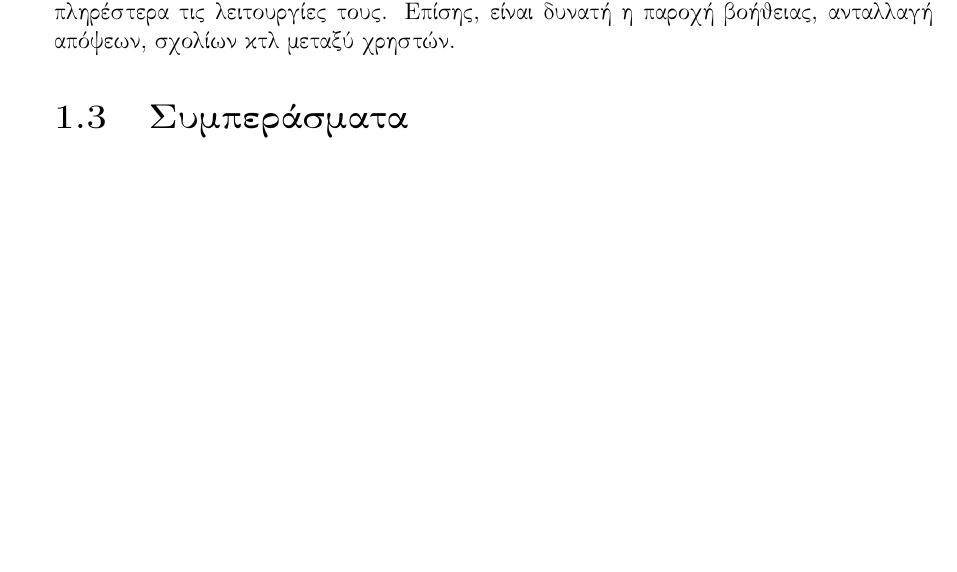
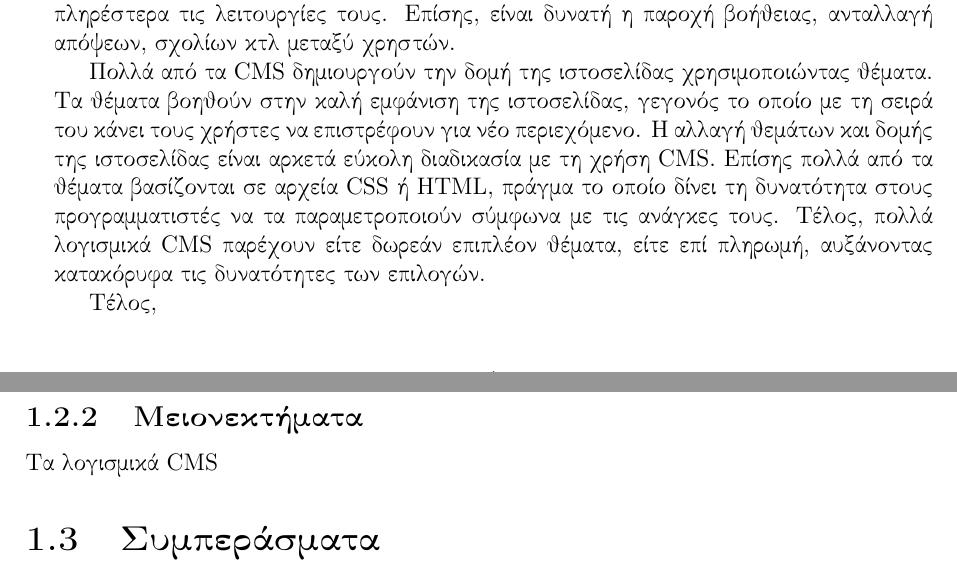
Before and after one commit to dpolitis/gnu-cms, a LaTeX document (gnu-cms.tex): part of page 7 of 10 before the commit and two parts of pages 7 and 8 of 10 after it, the two joined at a grey line, cut so that both start at the same text, the shorter picture padded with empty space. Compiled offline with pdfLaTeX.

Commit message:
update tex files

```diff
--- a/gnu-cms.tex
+++ b/gnu-cms.tex
@@ -132,7 +132,12 @@
 
 Όλο και περισσότερα \textlatin{CMS} είναι πλέον λογισμικά ανοιχτού κώδικα. Η ιδιότητά αυτή επιτρέπει στους χρήστες να αναπτύσσουν πρόσθετα (\textlatin{add-ons}) και να τεκμηριώνουν πληρέστερα τις λειτουργίες τους. Επίσης, είναι δυνατή η παροχή βοήθειας, ανταλλαγή απόψεων, σχολίων κτλ μεταξύ χρηστών.
 
+Πολλά από τα \textlatin{CMS} δημιουργούν την δομή της ιστοσελίδας χρησιμοποιώντας θέματα. Τα θέματα βοηθούν στην καλή εμφάνιση της ιστοσελίδας, γεγονός το οποίο με τη σειρά του κάνει τους χρήστες να επιστρέφουν για νέο περιεχόμενο. Η αλλαγή θεμάτων και δομής της ιστοσελίδας είναι αρκετά εύκολη διαδικασία με τη χρήση \textlatin{CMS}. Επίσης πολλά από τα θέματα βασίζονται σε αρχεία \textlatin{CSS} ή \textlatin{HTML}, πράγμα το οποίο δίνει τη δυνατότητα στους προγραμματιστές να τα παραμετροποιούν σύμφωνα με τις ανάγκες τους. Τέλος, πολλά λογισμικά \textlatin{CMS} παρέχουν είτε δωρεάν επιπλέον θέματα, είτε επί πληρωμή, αυξάνοντας κατακόρυφα τις δυνατότητες των επιλογών.
 
+Τέλος,
+
+\subsection{Μειονεκτήματα}
+Τα λογισμικά \textlatin{CMS}
 \section{Συμπεράσματα}
 Στο παρόν, παρουσιάστηκε ένα μοντέλο προσομοίωσης του πρωτοκόλλου πολλαπλής πρόσβασης μέσου (\textlatin{MAC}) τύπου \textlatin{slotted aloha}. Τα αποτελέσματα της προσομοίωσης έδειξαν τιμές πολύ κοντά στις θεωρητικά αναμενόμενες. Συγκεκριμένα, η αύξηση των μνημών προσωρινής αποθήκευσης πακέτων (\textlatin{receiving buffers}) στους σταθμούς, είχε θετική επίδραση στην απόδοση του συστήματος \textlatin{S}, η οποία όμως εμφανίζονταν φθίνουσα, καθώς αυξάνονταν το πλήθος των σταθμών \textlatin{M}. Επίσης, η αύξηση του πλήθους των \textlatin{receiving buffers} πάνω από δύο, δεν είχε κάποια σημαντική επίδραση στην αποδοτικότητα του συστήματος. Αντιθέτως, η αύξηση των διαύλων επικοινωνίας μεταξύ των κόμβων είχε σημαντικά θετική επίδραση στην διεκπεραιωτική δυνατότητα του συστήματος και τη μείωση της καθυστέρησης, ανεξάρτητα από το πλήθος των σταθμών.
 
```
